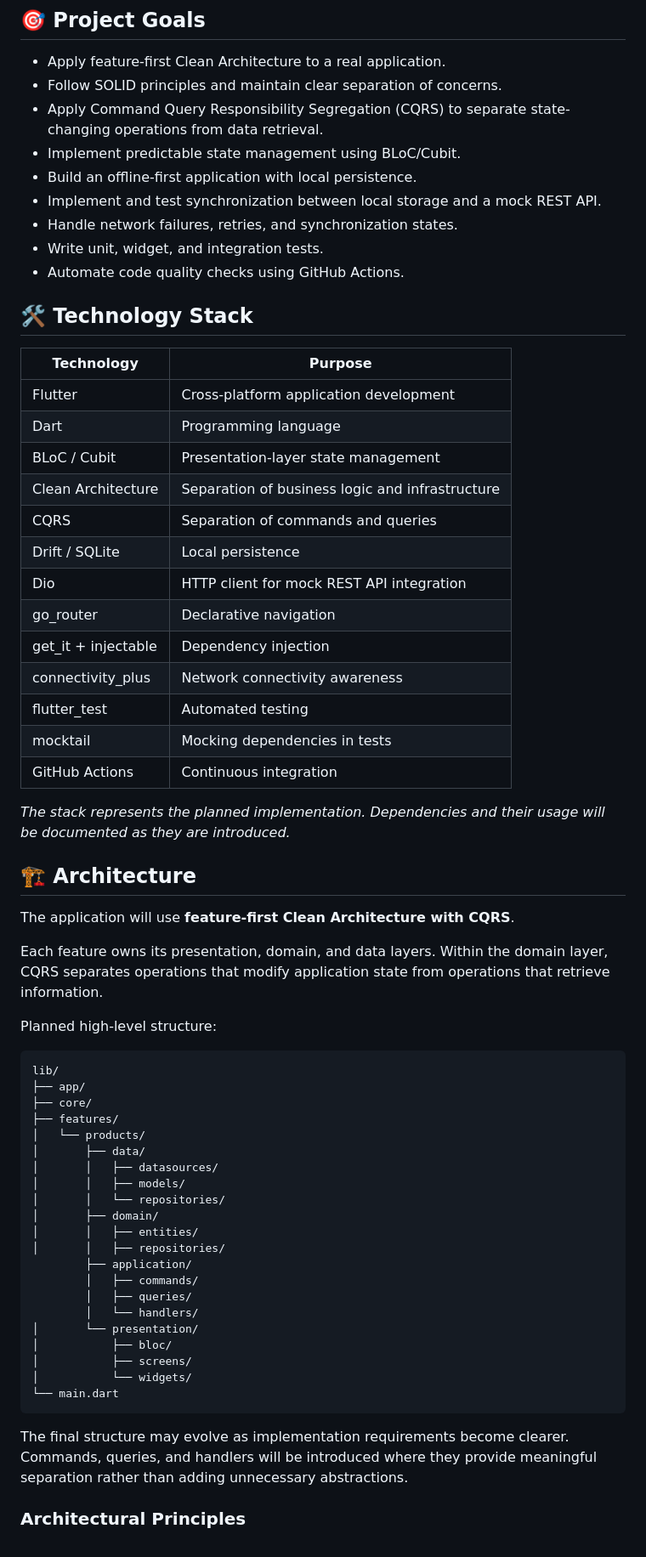
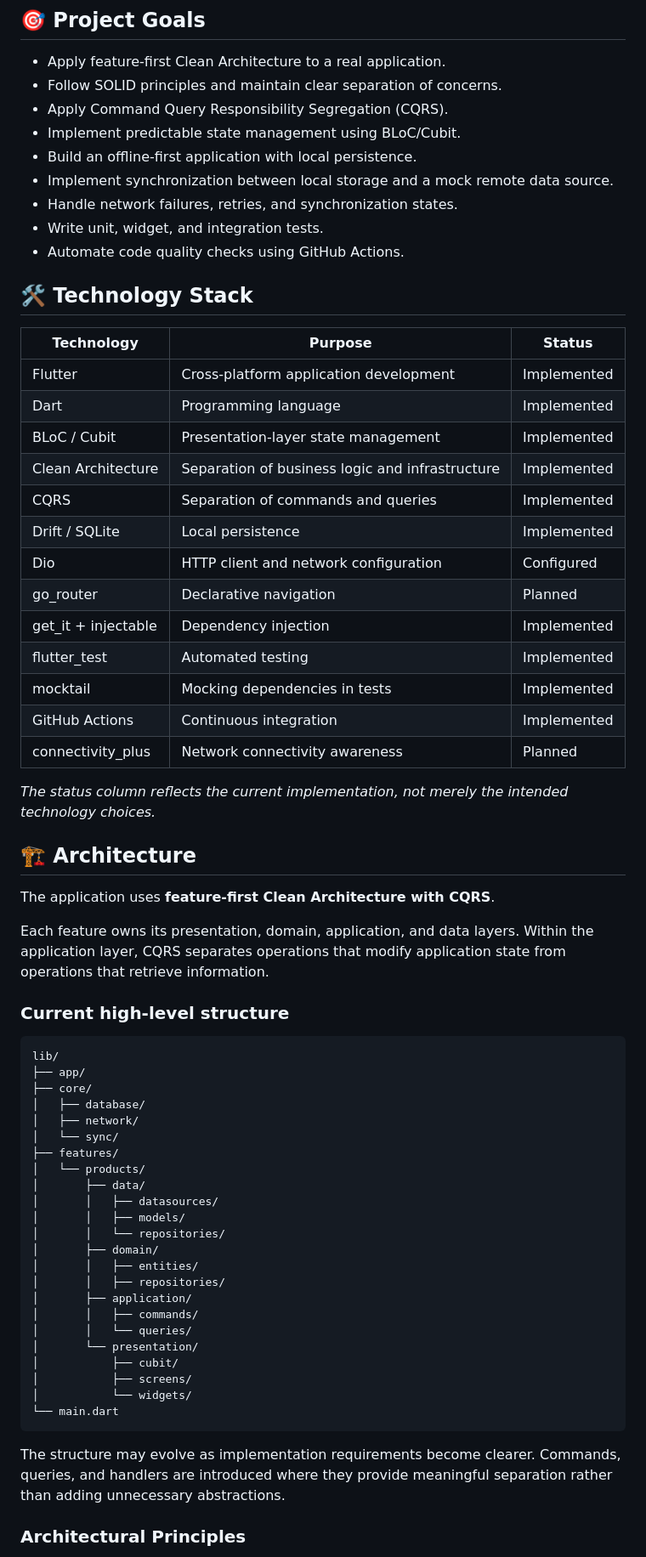
Before and after one commit to vishalkaklottar/flutter-architecture-showcase, a Markdown page: README.md, the part around one of its changes. Shown at 85% size. Drawn GitHub-style.

````diff
--- a/README.md
+++ b/README.md
@@ -10,46 +10,49 @@ The goal is to demonstrate not only how to build a Flutter application, but also
 
 - Apply feature-first Clean Architecture to a real application.
 - Follow SOLID principles and maintain clear separation of concerns.
-- Apply Command Query Responsibility Segregation (CQRS) to separate state-changing operations from data retrieval.
+- Apply Command Query Responsibility Segregation (CQRS).
 - Implement predictable state management using BLoC/Cubit.
 - Build an offline-first application with local persistence.
-- Implement and test synchronization between local storage and a mock REST API.
+- Implement synchronization between local storage and a mock remote data source.
 - Handle network failures, retries, and synchronization states.
 - Write unit, widget, and integration tests.
 - Automate code quality checks using GitHub Actions.
 
 ## 🛠️ Technology Stack
 
-| Technology | Purpose |
-| --- | --- |
-| Flutter | Cross-platform application development |
-| Dart | Programming language |
-| BLoC / Cubit | Presentation-layer state management |
-| Clean Architecture | Separation of business logic and infrastructure |
-| CQRS | Separation of commands and queries |
-| Drift / SQLite | Local persistence |
-| Dio | HTTP client for mock REST API integration |
-| go_router | Declarative navigation |
-| get_it + injectable | Dependency injection |
-| connectivity_plus | Network connectivity awareness |
-| flutter_test | Automated testing |
-| mocktail | Mocking dependencies in tests |
-| GitHub Actions | Continuous integration |
+| Technology | Purpose | Status |
+| --- | --- | --- |
+| Flutter | Cross-platform application development | Implemented |
+| Dart | Programming language | Implemented |
+| BLoC / Cubit | Presentation-layer state management | Implemented |
+| Clean Architecture | Separation of business logic and infrastructure | Implemented |
+| CQRS | Separation of commands and queries | Implemented |
+| Drift / SQLite | Local persistence | Implemented |
+| Dio | HTTP client and network configuration | Configured |
+| go_router | Declarative navigation | Planned |
+| get_it + injectable | Dependency injection | Implemented |
+| flutter_test | Automated testing | Implemented |
+| mocktail | Mocking dependencies in tests | Implemented |
+| GitHub Actions | Continuous integration | Implemented |
+| connectivity_plus | Network connectivity awareness | Planned |
 
-*The stack represents the planned implementation. Dependencies and their usage will be documented as they are introduced.*
+*The status column reflects the current implementation, not merely the intended technology choices.*
 
 ## 🏗️ Architecture
 
-The application will use **feature-first Clean Architecture with CQRS**.
+The application uses **feature-first Clean Architecture with CQRS**.
 
-Each feature owns its presentation, domain, and data layers. Within the domain layer, CQRS separates operations that modify application state from operations that retrieve information.
+Each feature owns its presentation, domain, application, and data layers. Within the application layer, CQRS separates operations that modify application state from operations that retrieve information.
 
-Planned high-level structure:
+### Current high-level structure
 
 ```text
 lib/
 ├── app/
 ├── core/
+│   ├── database/
+│   ├── network/
+│   └── sync/
 ├── features/
 │   └── products/
 │       ├── data/
@@ -59,18 +62,17 @@ lib/
 │       ├── domain/
 │       │   ├── entities/
 │       │   ├── repositories/
-        ├── application/
-        │   ├── commands/
-        │   ├── queries/
-        │   └── handlers/
+│       ├── application/
+│       │   ├── commands/
+│       │   └── queries/
 │       └── presentation/
-│           ├── bloc/
+│           ├── cubit/
 │           ├── screens/
 │           └── widgets/
 └── main.dart
 ```
 
-The final structure may evolve as implementation requirements become clearer. Commands, queries, and handlers will be introduced where they provide meaningful separation rather than adding unnecessary abstractions.
+The structure may evolve as implementation requirements become clearer. Commands, queries, and handlers are introduced where they provide meaningful separation rather than adding unnecessary abstractions.
 
 ### Architectural Principles
 
````
Also changed, not shown: other parts of README.md (+50 -36 lines).
